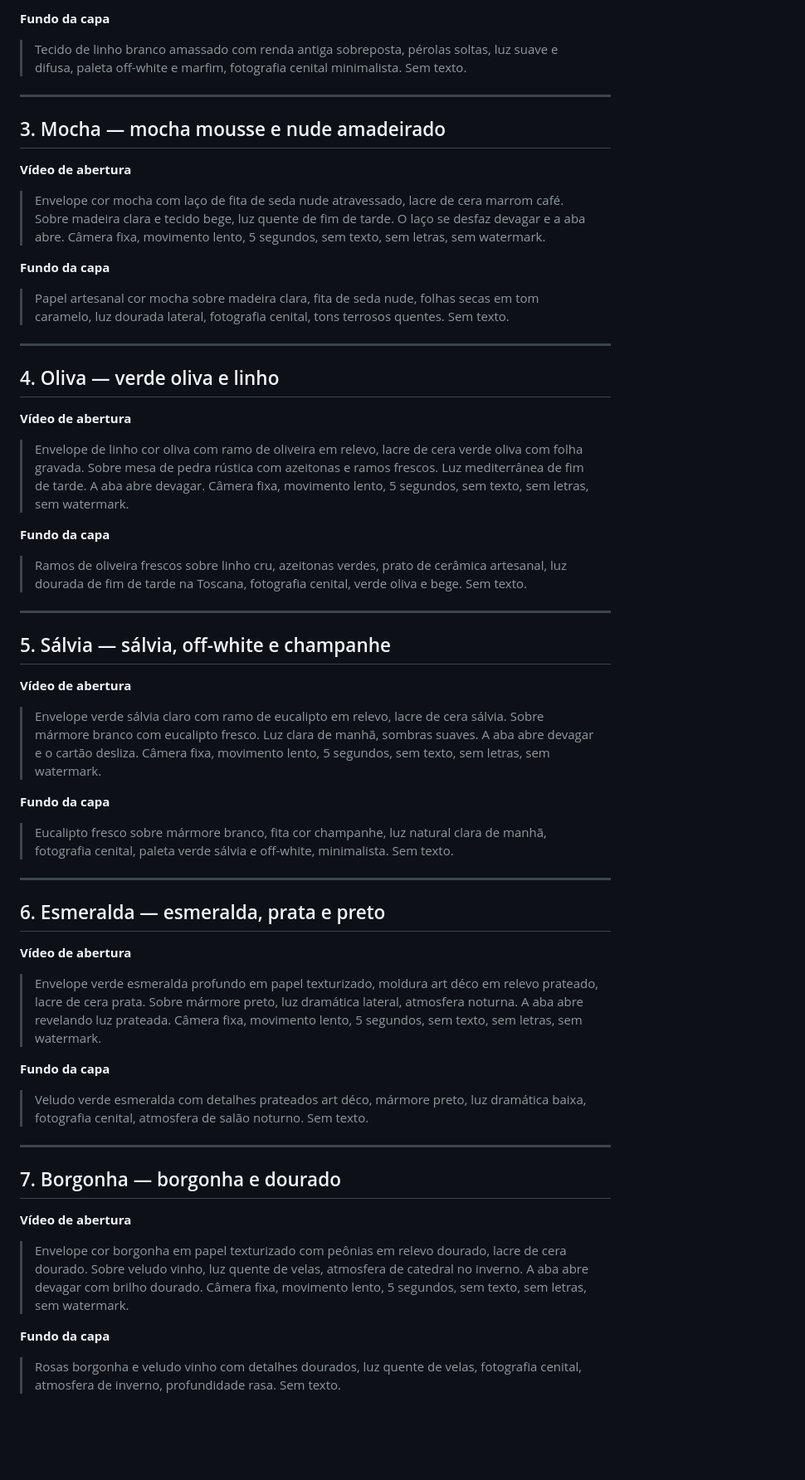
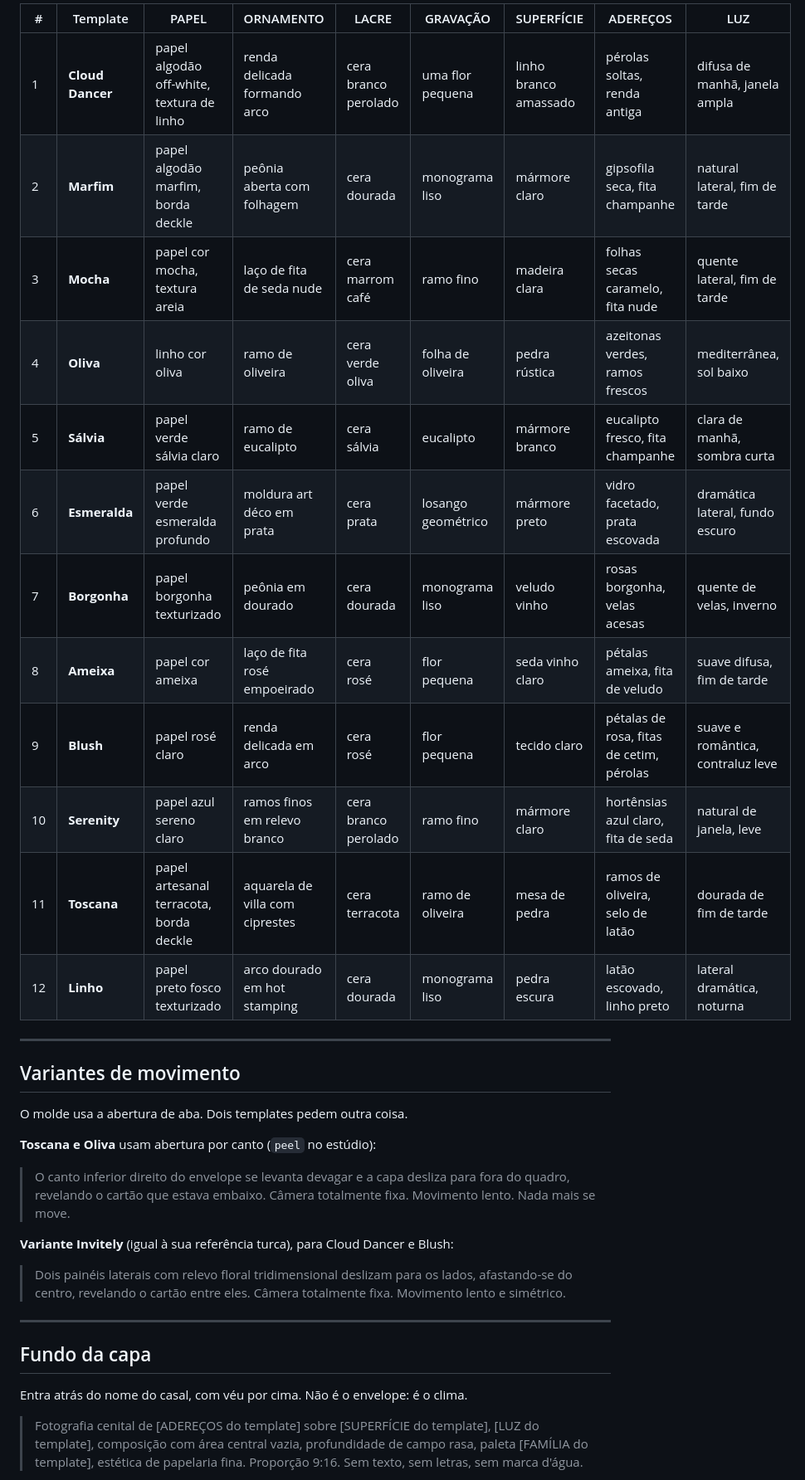
Before and after one commit to matsucamargo-byte/Convitescasamento, a Markdown page: PROMPTS-FLOW.md, the part around one of its changes. Shown at 83% size. Drawn GitHub-style; blank space fills up the shorter version.

```diff
--- a/PROMPTS-FLOW.md
+++ b/PROMPTS-FLOW.md
@@ -45,54 +71,45 @@ o prompt, depois rode o resto.
 
-**Fundo da capa**
-> Tecido de linho branco amassado com renda antiga sobreposta, pérolas soltas, luz suave e difusa, paleta off-white e marfim, fotografia cenital minimalista. Sem texto.
+| # | Template | PAPEL | ORNAMENTO | LACRE | GRAVAÇÃO | SUPERFÍCIE | ADEREÇOS | LUZ |
+|---|---|---|---|---|---|---|---|---|
+| 1 | **Cloud Dancer** | papel algodão off-white, textura de linho | renda delicada formando arco | cera branco perolado | uma flor pequena | linho branco amassado | pérolas soltas, renda antiga | difusa de manhã, janela ampla |
+| 2 | **Marfim** | papel algodão marfim, borda deckle | peônia aberta com folhagem | cera dourada | monograma liso | mármore claro | gipsofila seca, fita champanhe | natural lateral, fim de tarde |
+| 3 | **Mocha** | papel cor mocha, textura areia | laço de fita de seda nude | cera marrom café | ramo fino | madeira clara | folhas secas caramelo, fita nude | quente lateral, fim de tarde |
+| 4 | **Oliva** | linho cor oliva | ramo de oliveira | cera verde oliva | folha de oliveira | pedra rústica | azeitonas verdes, ramos frescos | mediterrânea, sol baixo |
+| 5 | **Sálvia** | papel verde sálvia claro | ramo de eucalipto | cera sálvia | eucalipto | mármore branco | eucalipto fresco, fita champanhe | clara de manhã, sombra curta |
+| 6 | **Esmeralda** | papel verde esmeralda profundo | moldura art déco em prata | cera prata | losango geométrico | mármore preto | vidro facetado, prata escovada | dramática lateral, fundo escuro |
+| 7 | **Borgonha** | papel borgonha texturizado | peônia em dourado | cera dourada | monograma liso | veludo vinho | rosas borgonha, velas acesas | quente de velas, inverno |
+| 8 | **Ameixa** | papel cor ameixa | laço de fita rosé empoeirado | cera rosé | flor pequena | seda vinho claro | pétalas ameixa, fita de veludo | suave difusa, fim de tarde |
+| 9 | **Blush** | papel rosé claro | renda delicada em arco | cera rosé | flor pequena | tecido claro | pétalas de rosa, fitas de cetim, pérolas | suave e romântica, contraluz leve |
+| 10 | **Serenity** | papel azul sereno claro | ramos finos em relevo branco | cera branco perolado | ramo fino | mármore claro | hortênsias azul claro, fita de seda | natural de janela, leve |
+| 11 | **Toscana** | papel artesanal terracota, borda deckle | aquarela de villa com ciprestes | cera terracota | ramo de oliveira | mesa de pedra | ramos de oliveira, selo de latão | dourada de fim de tarde |
+| 12 | **Linho** | papel preto fosco texturizado | arco dourado em hot stamping | cera dourada | monograma liso | pedra escura | latão escovado, linho preto | lateral dramática, noturna |
 
 ---
 
-## 3. Mocha — mocha mousse e nude amadeirado
+## Variantes de movimento
 
-**Vídeo de abertura**
-> Envelope cor mocha com laço de fita de seda nude atravessado, lacre de cera marrom café. Sobre madeira clara e tecido bege, luz quente de fim de tarde. O laço se desfaz devagar e a aba abre. Câmera fixa, movimento lento, 5 segundos, sem texto, sem letras, sem watermark.
+O molde usa a abertura de aba. Dois templates pedem outra coisa.
 
-**Fundo da capa**
-> Papel artesanal cor mocha sobre madeira clara, fita de seda nude, folhas secas em tom caramelo, luz dourada lateral, fotografia cenital, tons terrosos quentes. Sem texto.
+**Toscana e Oliva** usam abertura por canto (`peel` no estúdio):
+
+> O canto inferior direito do envelope se levanta devagar e a capa desliza
+> para fora do quadro, revelando o cartão que estava embaixo.
+> Câmera totalmente fixa. Movimento lento. Nada mais se move.
+
+**Variante Invitely** (igual à sua referência turca), para Cloud Dancer e Blush:
+
+> Dois painéis laterais com relevo floral tridimensional deslizam para os
+> lados, afastando-se do centro, revelando o cartão entre eles.
+> Câmera totalmente fixa. Movimento lento e simétrico.
 
 ---
 
-## 4. Oliva — verde oliva e linho
+## Fundo da capa
 
-**Vídeo de abertura**
-> Envelope de linho cor oliva com ramo de oliveira em relevo, lacre de cera verde oliva com folha gravada. Sobre mesa de pedra rústica com azeitonas e ramos frescos. Luz mediterrânea de fim de tarde. A aba abre devagar. Câmera fixa, movimento lento, 5 segundos, sem texto, sem letras, sem watermark.
+Entra atrás do nome do casal, com véu por cima. Não é o envelope: é o clima.
 
-**Fundo da capa**
-> Ramos de oliveira frescos sobre linho cru, azeitonas verdes, prato de cerâmica artesanal, luz dourada de fim de tarde na Toscana, fotografia cenital, verde oliva e bege. Sem texto.
+> Fotografia cenital de [ADEREÇOS do template] sobre [SUPERFÍCIE do template],
+> [LUZ do template], composição com área central vazia, profundidade de campo
+> rasa, paleta [FAMÍLIA do template], estética de papelaria fina.
+> Proporção 9:16. Sem texto, sem letras, sem marca d'água.
 
----
-
-## 5. Sálvia — sálvia, off-white e champanhe
-
-**Vídeo de abertura**
-> Envelope verde sálvia claro com ramo de eucalipto em relevo, lacre de cera sálvia. Sobre mármore branco com eucalipto fresco. Luz clara de manhã, sombras suaves. A aba abre devagar e o cartão desliza. Câmera fixa, movimento lento, 5 segundos, sem texto, sem letras, sem watermark.
-
-**Fundo da capa**
-> Eucalipto fresco sobre mármore branco, fita cor champanhe, luz natural clara de manhã, fotografia cenital, paleta verde sálvia e off-white, minimalista. Sem texto.
-
----
-
-## 6. Esmeralda — esmeralda, prata e preto
-
-**Vídeo de abertura**
-> Envelope verde esmeralda profundo em papel texturizado, moldura art déco em relevo prateado, lacre de cera prata. Sobre mármore preto, luz dramática lateral, atmosfera noturna. A aba abre revelando luz prateada. Câmera fixa, movimento lento, 5 segundos, sem texto, sem letras, sem watermark.
-
-**Fundo da capa**
-> Veludo verde esmeralda com detalhes prateados art déco, mármore preto, luz dramática baixa, fotografia cenital, atmosfera de salão noturno. Sem texto.
-
----
-
-## 7. Borgonha — borgonha e dourado
-
-**Vídeo de abertura**
-> Envelope cor borgonha em papel texturizado com peônias em relevo dourado, lacre de cera dourado. Sobre veludo vinho, luz quente de velas, atmosfera de catedral no inverno. A aba abre devagar com brilho dourado. Câmera fixa, movimento lento, 5 segundos, sem texto, sem letras, sem watermark.
-
-**Fundo da capa**
-> Rosas borgonha e veludo vinho com detalhes dourados, luz quente de velas, fotografia cenital, atmosfera de inverno, profundidade rasa. Sem texto.
-
```
Also changed, not shown: other parts of PROMPTS-FLOW.md (+88 -85 lines).
